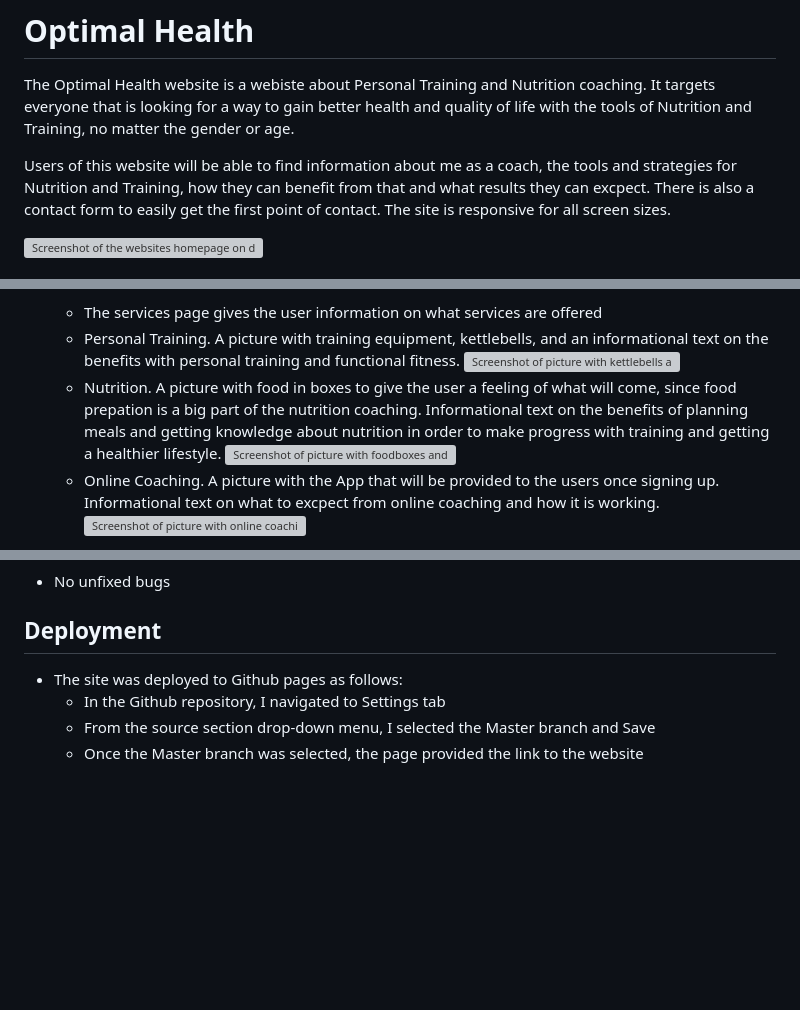
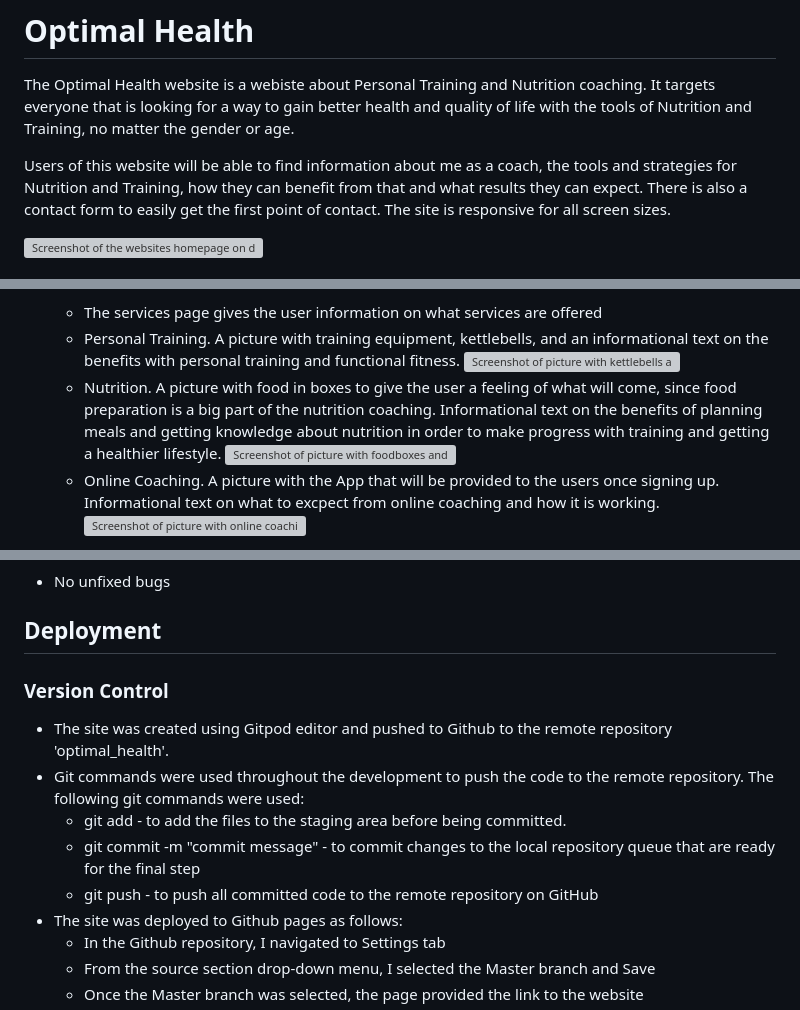
Before and after one commit to SophieTiger/optimal_health, a Markdown page: README.md, 3 parts joined by grey strips. Drawn GitHub-style; blank space fills up the shorter version; grey boxes are pictures that could not be loaded.

Commit message:
Add lighthouse image and deployment info to readme file

```diff
--- a/README.md
+++ b/README.md
@@ -2,7 +2,7 @@
 
 The Optimal Health website is a webiste about Personal Training and Nutrition coaching. It targets everyone that is looking for a way to gain better health and quality of life with the tools of Nutrition and Training, no matter the gender or age.
 
-Users of this website will be able to find information about me as a coach, the tools and strategies for Nutrition and Training, how they can benefit from that and what results they can excpect.
+Users of this website will be able to find information about me as a coach, the tools and strategies for Nutrition and Training, how they can benefit from that and what results they can expect.
 There is also a contact form to easily get the first point of contact.
 The site is responsive for all screen sizes.
 
@@ -37,7 +37,7 @@ The site is responsive for all screen sizes.
     -   The services page gives the user information on what services are offered
     -   Personal Training. A picture with training equipment, kettlebells, and an informational text on the benefits with personal training and functional fitness.
 ![Screenshot of picture with kettlebells and information about personal training](/assets/images/pt_div.png)
-    -   Nutrition. A picture with food in boxes to give the user a feeling of what will come, since food prepation is a big part of the nutrition coaching. Informational text on the benefits of planning meals and getting knowledge about nutrition in order to make progress with training and getting a healthier lifestyle.
+    -   Nutrition. A picture with food in boxes to give the user a feeling of what will come, since food preparation is a big part of the nutrition coaching. Informational text on the benefits of planning meals and getting knowledge about nutrition in order to make progress with training and getting a healthier lifestyle.
 ![Screenshot of picture with foodboxes and information about nutrition](/assets/images/nutrition_div.png)
     -   Online Coaching. A picture with the App that will be provided to the users once signing up. Informational text on what to excpect from online coaching and how it is working.
 ![Screenshot of picture with online coaching app and information about online coaching](/assets/images/online_div.png)
@@ -77,6 +78,13 @@ I reached out to Tutor support that helped me and advised to use the link to add
 -   No unfixed bugs
 
 ## Deployment
+
+### Version Control
+-   The site was created using Gitpod editor and pushed to Github to the remote repository 'optimal_health'.
+-   Git commands were used throughout the development to push the code to the remote repository. The following git commands were used:
+    -   git add <file> - to add the files to the staging area before being committed.
+    -   git commit -m "commit message" - to commit changes to the local repository queue that are ready for the final step
+    -   git push - to push all committed code to the remote repository on GitHub
 -   The site was deployed to Github pages as follows:
     -   In the Github repository, I navigated to Settings tab
     -   From the source section drop-down menu, I selected the Master branch and Save
```
Also changed, not shown: other parts of README.md (+4 -3 lines).
